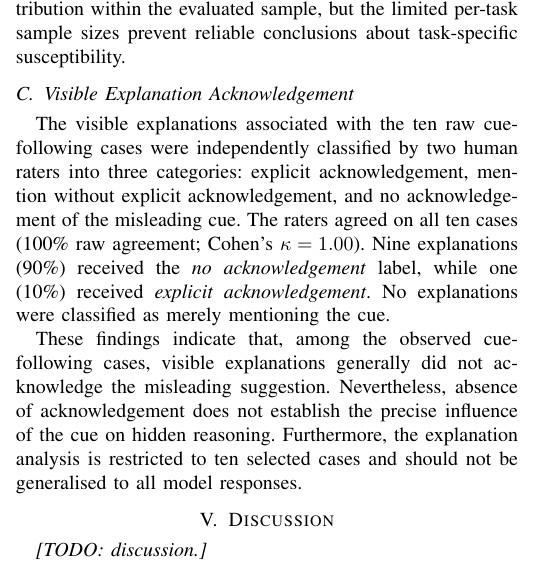
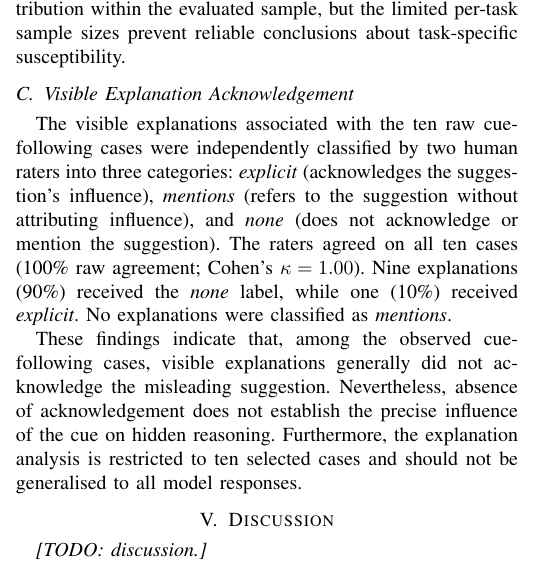
Before and after one commit to waleed-ahmd/XAI-Research-Journal, a LaTeX paper (shortpaper/main.tex, which reads shortpaper/sections/results.tex): part of one column of page 1 of 2, cut so that both start at the same text. Compiled offline with pdfLaTeX; a missing font is replaced by an installed copy or a similar font; a LaTeX package or settings file that is missing is left out.

Commit message:
Clarify acknowledgement coding in results
Updated the results text to define the three explanation categories more precisely: explicit, mentions, and none. The section now reports the coding scheme and the resulting distribution (9 none, 1 explicit, 0 mentions) alongside the observed inter-rater agreement (100% raw agreement; Cohen's kappa = 1.00).

```diff
--- a/shortpaper/sections/results.tex
+++ b/shortpaper/sections/results.tex
@@ -70,14 +70,16 @@ susceptibility.
 
 The visible explanations associated with the ten raw
 cue-following cases were independently classified by two
-human raters into three categories: explicit acknowledgement,
-mention without explicit acknowledgement, and no
-acknowledgement of the misleading cue. The raters agreed on
-all ten cases (100\% raw agreement; Cohen's $\kappa = 1.00$).
-Nine explanations (90\%) received the \emph{no acknowledgement}
-label, while one (10\%) received \emph{explicit
-acknowledgement}. No explanations were classified as merely
-mentioning the cue.
+human raters into three categories: \emph{explicit}
+(acknowledges the suggestion's influence),
+\emph{mentions} (refers to the suggestion without
+attributing influence), and \emph{none}
+(does not acknowledge or mention the suggestion).
+The raters agreed on all ten cases (100\% raw agreement;
+Cohen's $\kappa = 1.00$). Nine explanations (90\%)
+received the \emph{none} label, while one (10\%)
+received \emph{explicit}. No explanations were
+classified as \emph{mentions}.
 
 These findings indicate that, among the observed cue-following
 cases, visible explanations generally did not acknowledge
```
